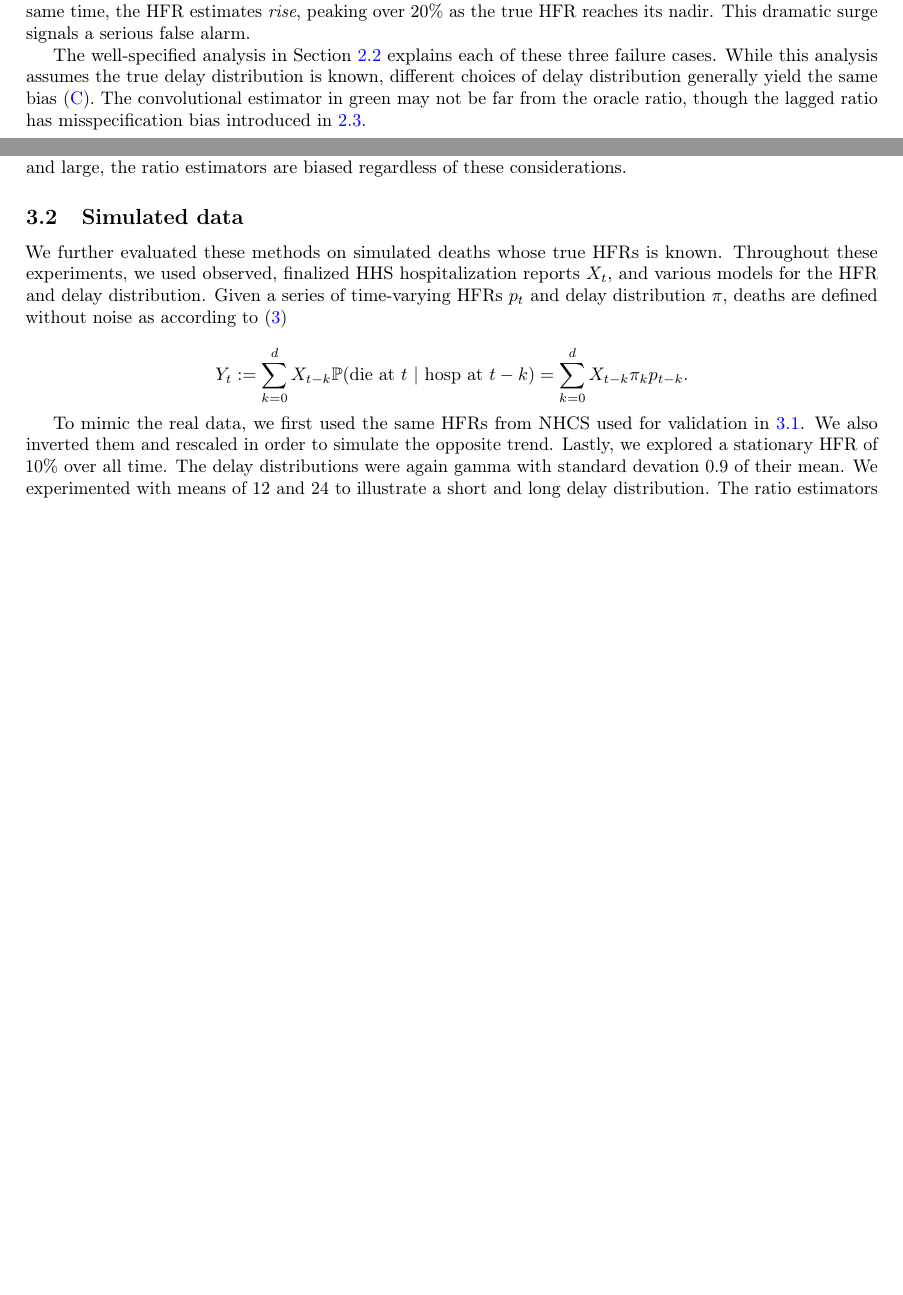
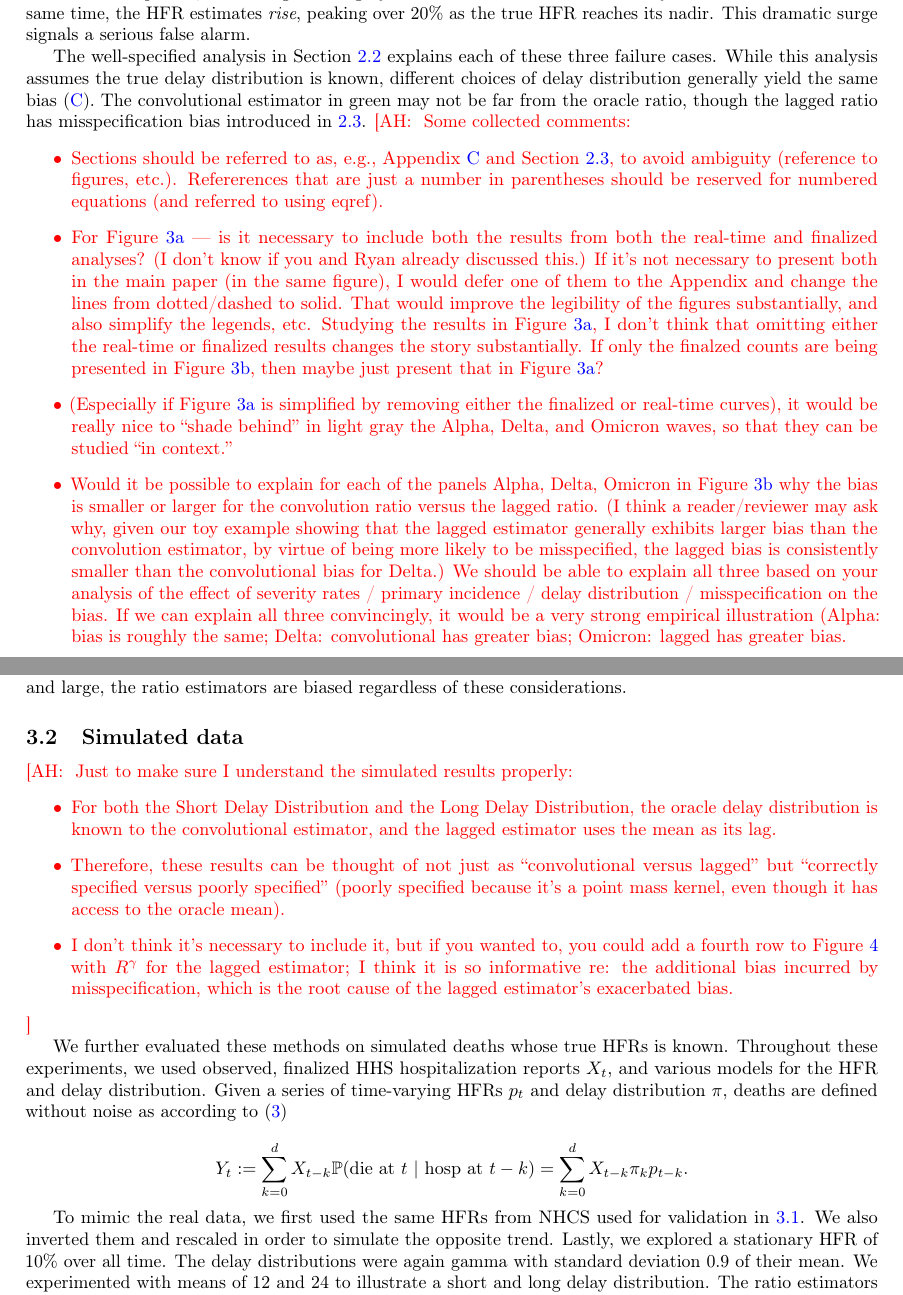
Before and after one commit to jeremy-goldwasser/Severity-Bias, a LaTeX paper (main.tex): two parts of pages 7 and 8 of 20 before the commit and two parts of pages 8 and 9 of 21 after it, joined at a grey line, cut so that both start at the same text, the shorter picture padded with empty space. Compiled offline with pdfLaTeX.

Commit message:
Add comments for rest of main paper

```diff
--- a/main.tex
+++ b/main.tex
@@ -408,6 +419,44 @@ Figure \ref{fig:basic_est_vs_gt_figs} highlights the bias of these ratio estimat
 The most significant bias comes in the middle of the Omicron wave in spring 2022. The true HFRs sharply decline in this period, from a high of roughly 17\% in March to a low of 9\% only two months later. At the same time, the HFR estimates \textit{rise}, peaking over 20\% as the true HFR reaches its nadir. This dramatic surge signals a serious false alarm.
 
 The well-specified analysis in Section \ref{sec:analysis} explains each of these three failure cases. While this analysis assumes the true delay distribution is known, different choices of delay distribution generally yield the same bias (\ref{apx:robustness}). The convolutional estimator in green may not be far from the oracle ratio, though the lagged ratio has misspecification bias introduced in \ref{sec:misp}.
+\ahcomment{
+  Some collected comments:
+  \begin{itemize}
+    \item Sections should be referred to as, e.g.,
+      Appendix~\ref{apx:robustness} and Section~\ref{sec:misp}, to avoid
+      ambiguity (reference to figures, etc.).  Refererences that are just a
+      number in parentheses should be reserved for numbered equations (and
+      referred to using eqref).
+    \item For Figure~\ref{fig:basic_est_vs_gt} --- is it necessary to include
+      both the results from both the real-time and finalized analyses?
+      (I don't know if you and Ryan already discussed this.)  If it's not
+      necessary to present both in the main paper (in the same figure), I would
+      defer one of them to the Appendix and change the lines from dotted/dashed
+      to solid.  That would improve the legibility of the figures
+      substantially, and also simplify the legends, etc.  Studying the results
+      in Figure~\ref{fig:basic_est_vs_gt}, I don't think that omitting either
+      the real-time or finalized results changes the story substantially.
+      If only the finalzed counts are being presented in Figure~\ref{fig:wave},
+      then maybe just present that in Figure~\ref{fig:basic_est_vs_gt}?
+    \item (Especially if Figure~\ref{fig:basic_est_vs_gt} is simplified by
+      removing either the finalized or real-time curves), it would be really
+      nice to ``shade behind'' in light gray the Alpha, Delta, and Omicron
+      waves, so that they can be studied ``in context.''
+    \item Would it be possible to explain for each of the panels Alpha,
+      Delta, Omicron in Figure~\ref{fig:wave} why the bias is smaller or
+      larger for the convolution ratio versus the lagged ratio.  (I think
+      a reader/reviewer may ask why, given our toy example showing that
+      the lagged estimator generally exhibits larger bias than the convolution
+      estimator, by virtue of being more likely to be misspecified, the
+      lagged bias is consistently smaller than the convolutional bias for
+      Delta.)  We should be able to explain all three based on your analysis
+      of the effect of severity rates / primary incidence / delay distribution
+      / misspecification on the bias.  If we can explain all three
+      convincingly, it would be a very strong empirical illustration (Alpha:
+      bias is roughly the same; Delta: convolutional has greater bias;
+      Omicron: lagged has greater bias.
+  \end{itemize}
+}
 
 Firstly, equation \eqref{eq:ConvBias} indicates the bias moves in the opposite direction of the true severity rate. We observe this in the Delta wave, when the HFRs rise well before the ratio estimates do.
 % Rising HFRs result in negative bias, hence the delayed rise in the Delta wave.
@@ -428,11 +477,29 @@ We performed several robustness checks to assess the stability of these findings
 \subsection{Simulated data}
 
 
+\ahcomment{
+  Just to make sure I understand the simulated results properly:
+  \begin{itemize}
+    \item For both the Short Delay Distribution and the Long Delay
+      Distribution, the oracle delay distribution is known to the convolutional
+      estimator, and the lagged estimator uses the mean as its lag.
+    \item Therefore, these results can be thought of not just as
+      ``convolutional versus lagged'' but ``correctly specified versus
+      poorly specified'' (poorly specified because it's a point mass kernel,
+      even though it has access to the oracle mean).
+    \item I don't think it's necessary to include it, but if you wanted to,
+      you could add a fourth row to Figure~\ref{fig:sims} with $R^\gamma$
+      for the lagged estimator;  I think it is so informative re:
+      the additional bias incurred by misspecification, which is the root
+      cause of the lagged estimator's exacerbated bias.
+  \end{itemize}
+}
+
 We further evaluated these methods on simulated deaths whose true HFRs is known. Throughout these experiments, we used observed, finalized HHS hospitalization reports $X_t$, and various models for the HFR and delay distribution. Given a series of time-varying HFRs $p_t$ and delay distribution $\pi$, deaths are defined without noise as according to \eqref{eq:model}
 
 $$Y_t := \sum_{k=0}^d X_{t-k} \mathbb{P}(\text{die at $t$ }\vert\text{ hosp at }t-k) = \sum_{k=0}^d X_{t-k} \pi_k p_{t-k}.$$
 
-To mimic the real data, we first used the same HFRs from NHCS used for validation in \ref{sec:results_real}. We also inverted them and rescaled in order to simulate the opposite trend. Lastly, we explored a stationary HFR of 10\% over all time. The delay distributions were again gamma with standard devation 0.9 of their mean. We experimented with means of 12 and 24 to illustrate a short and long delay distribution. The ratio estimators used the oracle hyparameters: The true delay distribution for the convolutional ratio, and its mean for the lagged method. Estimates were not smoothed over a trailing window.
+To mimic the real data, we first used the same HFRs from NHCS used for validation in \ref{sec:results_real}. We also inverted them and rescaled in order to simulate the opposite trend. Lastly, we explored a stationary HFR of 10\% over all time. The delay distributions were again gamma with standard deviation 0.9 of their mean. We experimented with means of 12 and 24 to illustrate a short and long delay distribution. The ratio estimators used the oracle hyparameters: The true delay distribution for the convolutional ratio, and its mean for the lagged method. Estimates were not smoothed over a trailing window.
 % In addition, we used the delay distributions that produced the most reasonable convolutional HFRs on the observed death counts. For NCHS, this was a gamma distribution with mean 11 and standard deviation 10; for JHU, these quantities were 28 and 21, respectively.  (TO DO: replace all this.)
 
 \begin{figure}
```
Also changed, not shown: main.pdf, main.tex (13 more changed lines).
